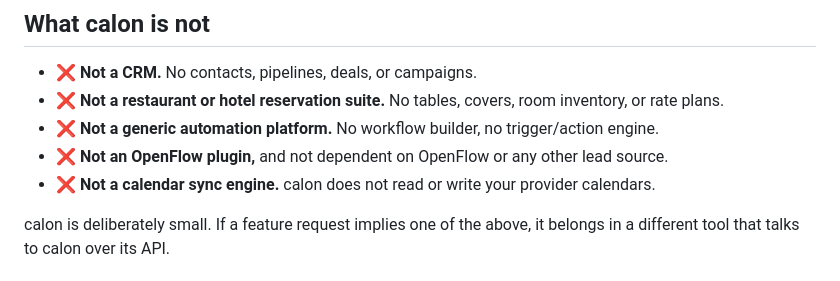
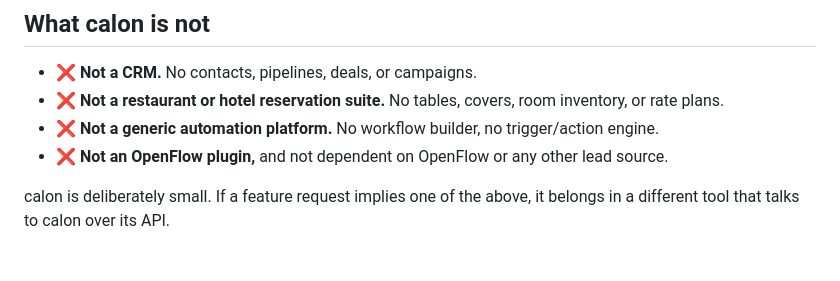
Before and after one commit to vidual-labs/calon, a Markdown page: README.md, the part around the change. Drawn GitHub-style.

Commit message:
Remove calendar sync engine note from README
Removed the note about calendar sync engine from README.

```diff
--- a/README.md
+++ b/README.md
@@ -42,7 +42,6 @@ handoff that works with any major calendar.
   or rate plans.
 - ❌ **Not a generic automation platform.** No workflow builder, no trigger/action engine.
 - ❌ **Not an OpenFlow plugin,** and not dependent on OpenFlow or any other lead source.
-- ❌ **Not a calendar sync engine.** calon does not read or write your provider calendars.
 
 calon is deliberately small. If a feature request implies one of the above, it belongs in a
 different tool that talks to calon over its API.
```
